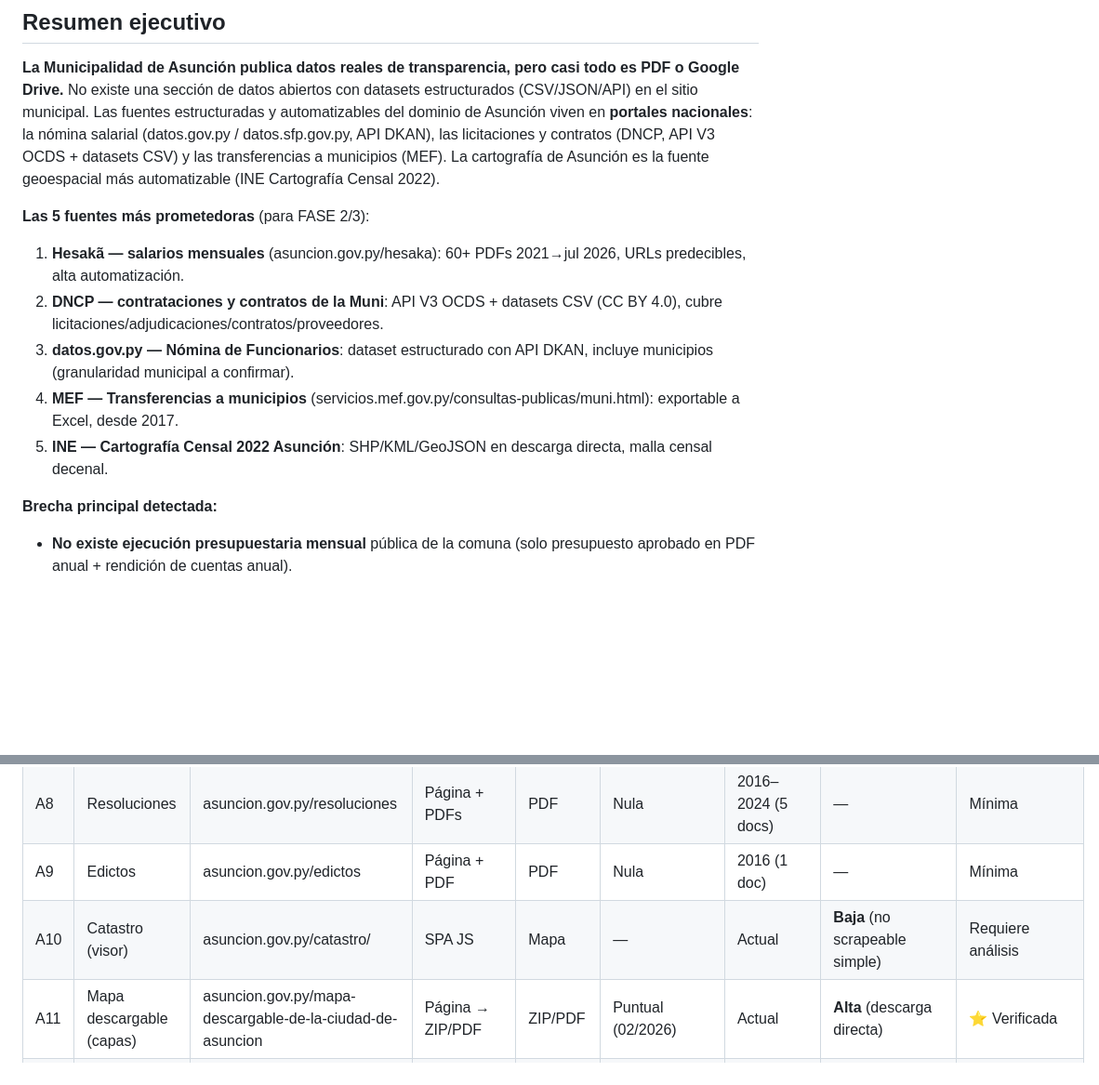
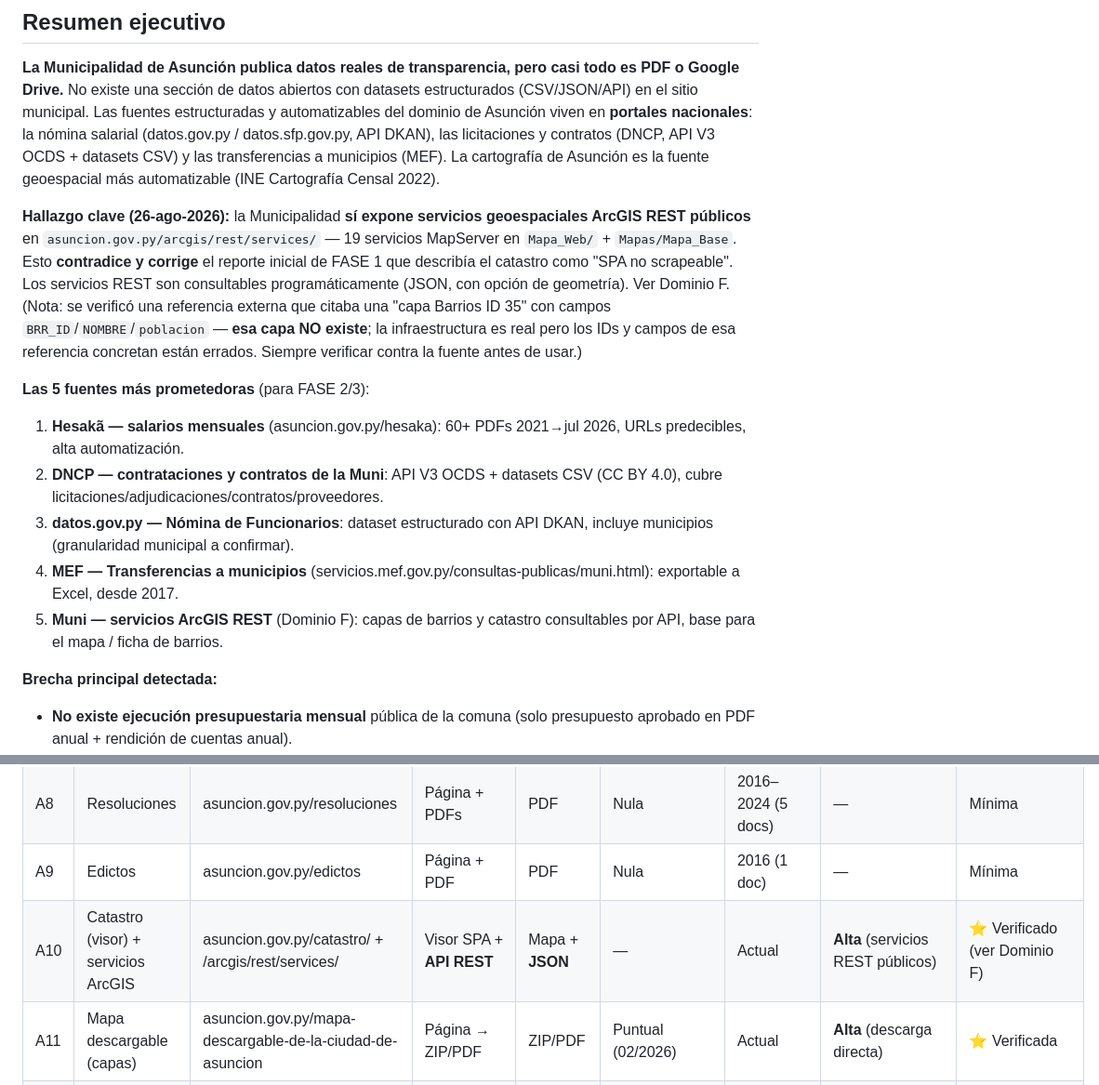
Before and after one commit to miravosqueinteresante/datos-publicos, a Markdown page: DATA_INVENTORY.md, 2 parts joined by grey strips. Shown at 93% size. Drawn GitHub-style; blank space fills up the shorter version.

```diff
--- a/DATA_INVENTORY.md
+++ b/DATA_INVENTORY.md
@@ -10,12 +10,14 @@
 
 **La Municipalidad de Asunción publica datos reales de transparencia, pero casi todo es PDF o Google Drive.** No existe una sección de datos abiertos con datasets estructurados (CSV/JSON/API) en el sitio municipal. Las fuentes estructuradas y automatizables del dominio de Asunción viven en **portales nacionales**: la nómina salarial (datos.gov.py / datos.sfp.gov.py, API DKAN), las licitaciones y contratos (DNCP, API V3 OCDS + datasets CSV) y las transferencias a municipios (MEF). La cartografía de Asunción es la fuente geoespacial más automatizable (INE Cartografía Censal 2022).
 
+**Hallazgo clave (26-ago-2026):** la Municipalidad **sí expone servicios geoespaciales ArcGIS REST públicos** en `asuncion.gov.py/arcgis/rest/services/` — 19 servicios MapServer en `Mapa_Web/` + `Mapas/Mapa_Base`. Esto **contradice y corrige** el reporte inicial de FASE 1 que describía el catastro como "SPA no scrapeable". Los servicios REST son consultables programáticamente (JSON, con opción de geometría). Ver Dominio F. (Nota: se verificó una referencia externa que citaba una "capa Barrios ID 35" con campos `BRR_ID`/`NOMBRE`/`poblacion` — **esa capa NO existe**; la infraestructura es real pero los IDs y campos de esa referencia concretan están errados. Siempre verificar contra la fuente antes de usar.)
+
 **Las 5 fuentes más prometedoras** (para FASE 2/3):
 1. **Hesakã — salarios mensuales** (asuncion.gov.py/hesaka): 60+ PDFs 2021→jul 2026, URLs predecibles, alta automatización.
 2. **DNCP — contrataciones y contratos de la Muni**: API V3 OCDS + datasets CSV (CC BY 4.0), cubre licitaciones/adjudicaciones/contratos/proveedores.
 3. **datos.gov.py — Nómina de Funcionarios**: dataset estructurado con API DKAN, incluye municipios (granularidad municipal a confirmar).
 4. **MEF — Transferencias a municipios** (servicios.mef.gov.py/consultas-publicas/muni.html): exportable a Excel, desde 2017.
-5. **INE — Cartografía Censal 2022 Asunción**: SHP/KML/GeoJSON en descarga directa, malla censal decenal.
+5. **Muni — servicios ArcGIS REST** (Dominio F): capas de barrios y catastro consultables por API, base para el mapa / ficha de barrios.
 
 **Brecha principal detectada:**
 - **No existe ejecución presupuestaria mensual** pública de la comuna (solo presupuesto aprobado en PDF anual + rendición de cuentas anual).
@@ -40,7 +42,7 @@
 | A7 | Ordenanzas (compendio) | asuncion.gov.py/ordenanzas | Páginas + PDFs | PDF | — | 1991–presente (parcial) | Media (scrape WP) | Completo en JMA |
 | A8 | Resoluciones | asuncion.gov.py/resoluciones | Página + PDFs | PDF | Nula | 2016–2024 (5 docs) | — | Mínima |
 | A9 | Edictos | asuncion.gov.py/edictos | Página + PDF | PDF | Nula | 2016 (1 doc) | — | Mínima |
-| A10 | Catastro (visor) | asuncion.gov.py/catastro/ | SPA JS | Mapa | — | Actual | **Baja** (no scrapeable simple) | Requiere análisis |
+| A10 | Catastro (visor) + servicios ArcGIS | asuncion.gov.py/catastro/ + /arcgis/rest/services/ | Visor SPA + **API REST** | Mapa + **JSON** | — | Actual | **Alta** (servicios REST públicos) | ⭐ Verificado (ver Dominio F) |
 | A11 | Mapa descargable (capas) | asuncion.gov.py/mapa-descargable-de-la-ciudad-de-asuncion | Página → ZIP/PDF | ZIP/PDF | Puntual (02/2026) | Actual | **Alta** (descarga directa) | ⭐ Verificada |
 | A12 | Plan Regulador | asuncion.gov.py/plan-regulador | Página + PDFs | PDF | Irregular | 2018–2022 | Alta (descarga) | Verificada |
 | A13 | Plan Maestro Franja Costera | asuncion.gov.py/plan-maestro-de-la-franja-costera-de-asuncion | Página + PDF | PDF | Puntual | — | Media | PDF pasta 2026 verificado |
```
Also changed, not shown: other parts of DATA_INVENTORY.md (+30 -3 lines).
